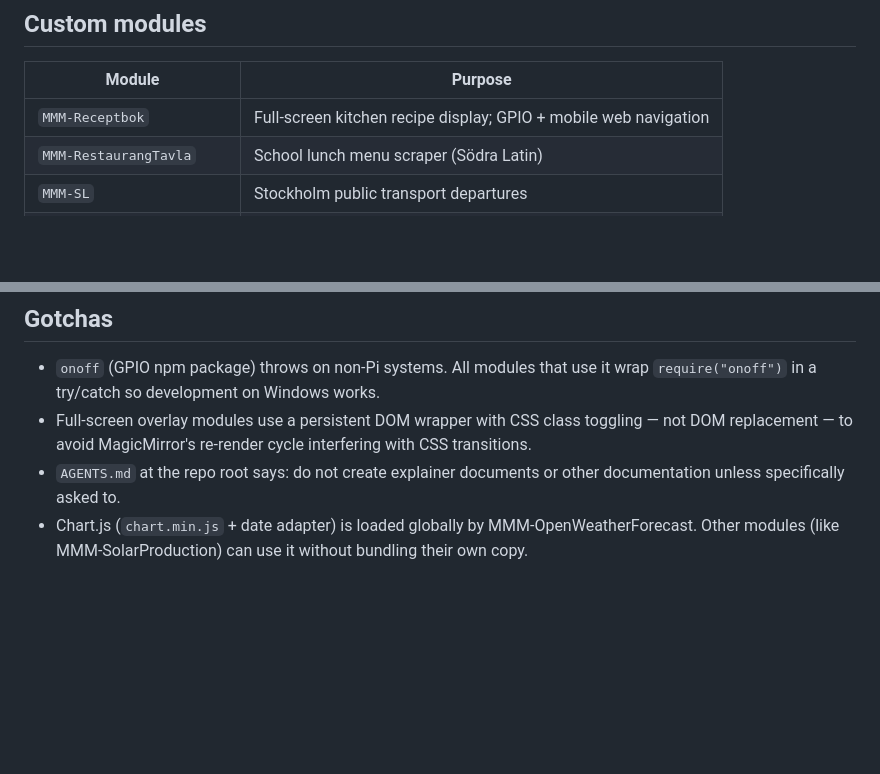
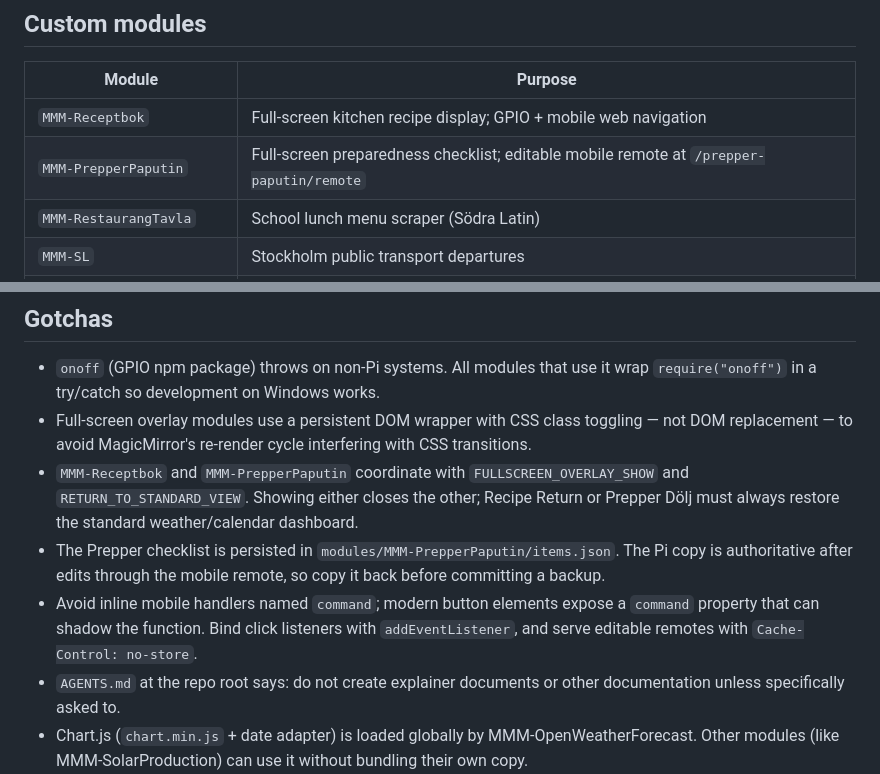
Before and after one commit to SWhardfish/MagicMirror-home, a Markdown page: CLAUDE.md, 2 parts joined by grey strips. GitHub-like rendering; blank space fills up the shorter version.

Commit message:
Record Prepper module integration notes

```diff
--- a/CLAUDE.md
+++ b/CLAUDE.md
@@ -54,6 +54,7 @@ MagicMirror server: `npm start` — port 8080, accessible on the local network.
 | Module | Purpose |
 |--------|---------|
 | `MMM-Receptbok` | Full-screen kitchen recipe display; GPIO + mobile web navigation |
+| `MMM-PrepperPaputin` | Full-screen preparedness checklist; editable mobile remote at `/prepper-paputin/remote` |
 | `MMM-RestaurangTavla` | School lunch menu scraper (Södra Latin) |
 | `MMM-SL` | Stockholm public transport departures |
 | `MMM-BusAlert` | Bus alert/notification overlay |
@@ -127,6 +128,16 @@ The graph reuses Chart.js already loaded by the weather module.
 - Full-screen overlay modules use a persistent DOM wrapper with CSS class
   toggling — not DOM replacement — to avoid MagicMirror's re-render cycle
   interfering with CSS transitions.
+- `MMM-Receptbok` and `MMM-PrepperPaputin` coordinate with
+  `FULLSCREEN_OVERLAY_SHOW` and `RETURN_TO_STANDARD_VIEW`. Showing either closes
+  the other; Recipe Return or Prepper Dölj must always restore the standard
+  weather/calendar dashboard.
+- The Prepper checklist is persisted in `modules/MMM-PrepperPaputin/items.json`.
+  The Pi copy is authoritative after edits through the mobile remote, so copy it
+  back before committing a backup.
+- Avoid inline mobile handlers named `command`; modern button elements expose a
+  `command` property that can shadow the function. Bind click listeners with
+  `addEventListener`, and serve editable remotes with `Cache-Control: no-store`.
 - `AGENTS.md` at the repo root says: do not create explainer documents or
   other documentation unless specifically asked to.
 - Chart.js (`chart.min.js` + date adapter) is loaded globally by
```
